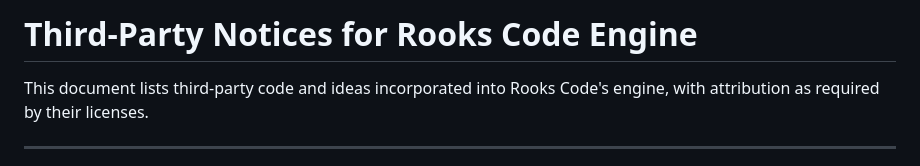
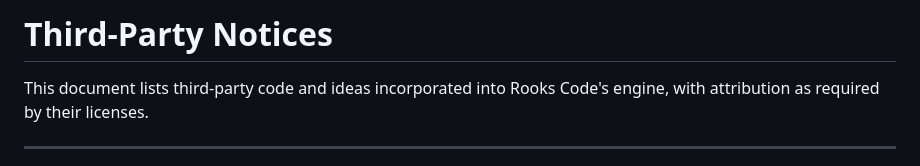
Before and after one commit to Inclined88888/ai-workspace, a Markdown page: THIRD_PARTY_NOTICES.md, the part around the change. Drawn GitHub-style.

Commit message:
notices: title and edit matcher wording

```diff
--- a/THIRD_PARTY_NOTICES.md
+++ b/THIRD_PARTY_NOTICES.md
@@ -1,4 +1,4 @@
-# Third-Party Notices for Rooks Code Engine
+# Third-Party Notices
 
 This document lists third-party code and ideas incorporated into Rooks Code's engine, with attribution as required by their licenses.
 
```
